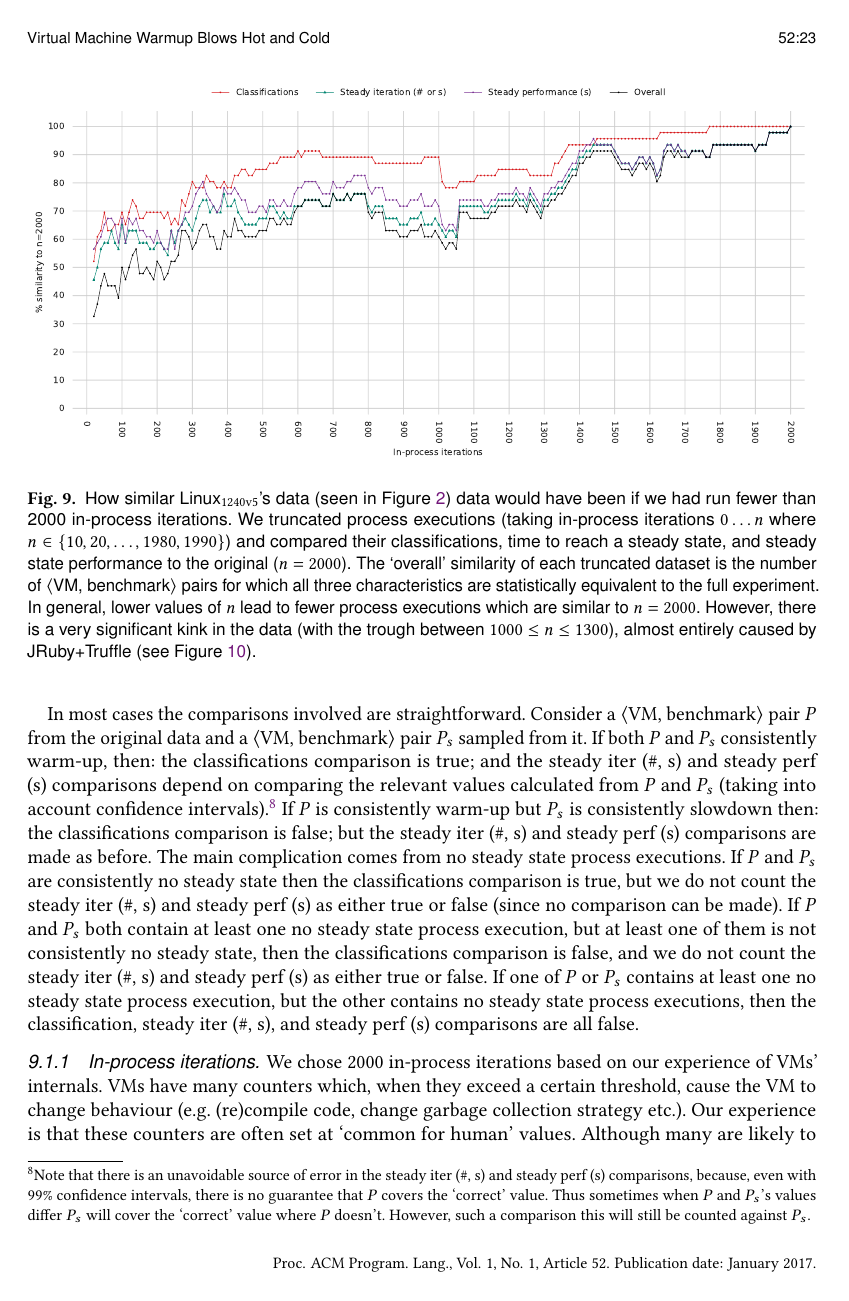
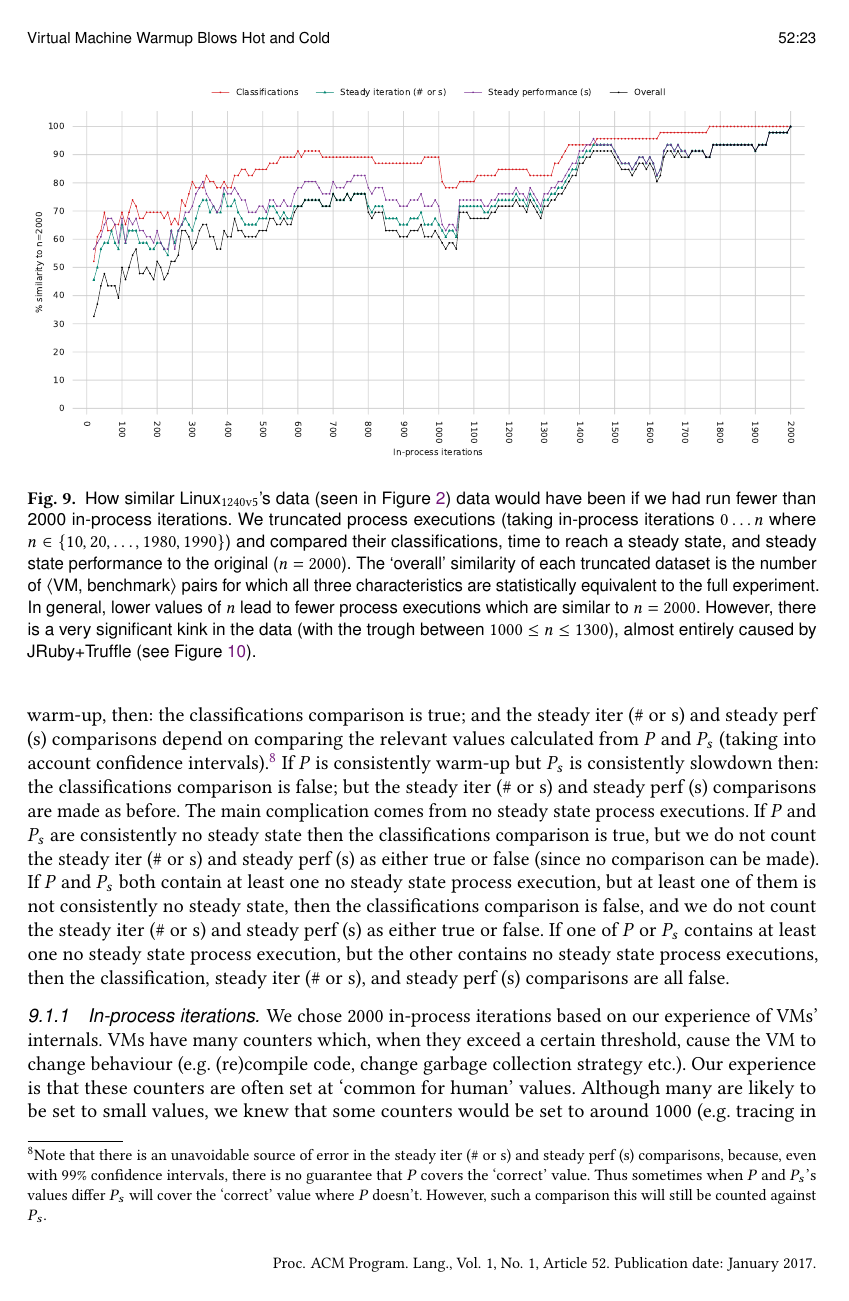
Before and after one commit to softdevteam/warmup_paper, a LaTeX paper (warmup.tex): page 23 of 39. Compiled offline with pdfLaTeX.

Commit message:
Rename "steady iter (#, s)" to "steady iter (# or s)".
This makes it a little clearer to readers that they're one and the same measure.

```diff
--- a/warmup.tex
+++ b/warmup.tex
@@ -1691,28 +1692,28 @@ In most cases the comparisons involved are straightforward. Consider
 a \vmbpair pair $P$ from the original data and a \vmbpair pair $P_s$
 sampled from it. If both $P$ and $P_s$ consistently warm-up,
 then: the classifications comparison is true;
-and the steady iter (\#, s) and steady perf (s) comparisons depend on comparing the
+and the steady iter (\# or s) and steady perf (s) comparisons depend on comparing the
 relevant values calculated from $P$ and $P_s$ (taking into
 account confidence intervals).\footnote{Note that there is an unavoidable
-source of error in the steady iter (\#, s) and steady perf (s) comparisons,
+source of error in the steady iter (\# or s) and steady perf (s) comparisons,
 because, even with 99\% confidence intervals, there is no guarantee that $P$
 covers the `correct' value. Thus sometimes when $P$ and $P_s$'s values
 differ $P_s$ will cover the `correct' value where $P$ doesn't. However, such a
 comparison this will still be counted against $P_s$.}
 If $P$ is consistently warm-up but $P_s$ is consistently slowdown then:
 the classifications comparison is false; but
-the steady iter (\#, s) and steady perf (s) comparisons are made as
+the steady iter (\# or s) and steady perf (s) comparisons are made as
 before. The main complication comes from no steady state process executions. If
 $P$ and $P_s$ are consistently no steady state then the
-classifications comparison is true, but we do not count the steady iter (\#, s) and
+classifications comparison is true, but we do not count the steady iter (\# or s) and
 steady perf (s) as either true or false (since no comparison can be made).
 If $P$ and $P_s$ both contain at least one no steady state process execution,
 but at least one of them is not consistently no steady state, then
-the classifications comparison is false, and we do not count the steady iter (\#, s) and
+the classifications comparison is false, and we do not count the steady iter (\# or s) and
 steady perf (s) as either true or false. If one of $P$ or $P_s$ contains
 at least one no steady state process execution, but the other contains
 no steady state process executions, then the classification, steady
-iter (\#, s), and steady perf (s) comparisons are all false.
+iter (\# or s), and steady perf (s) comparisons are all false.
 
 
 \subsubsection{In-process iterations}
```
Also changed, not shown: warmup.tex (9 more changed lines).
